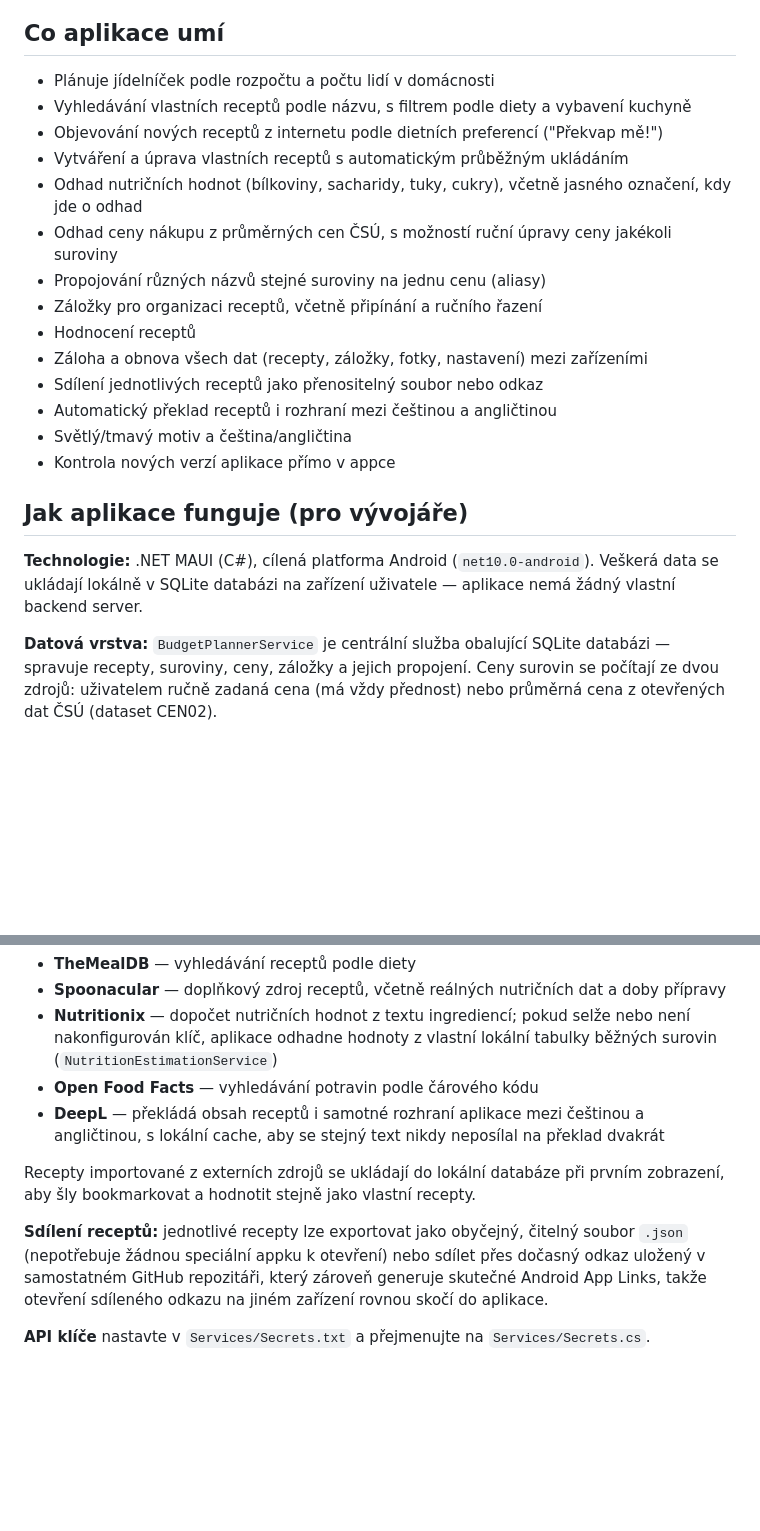
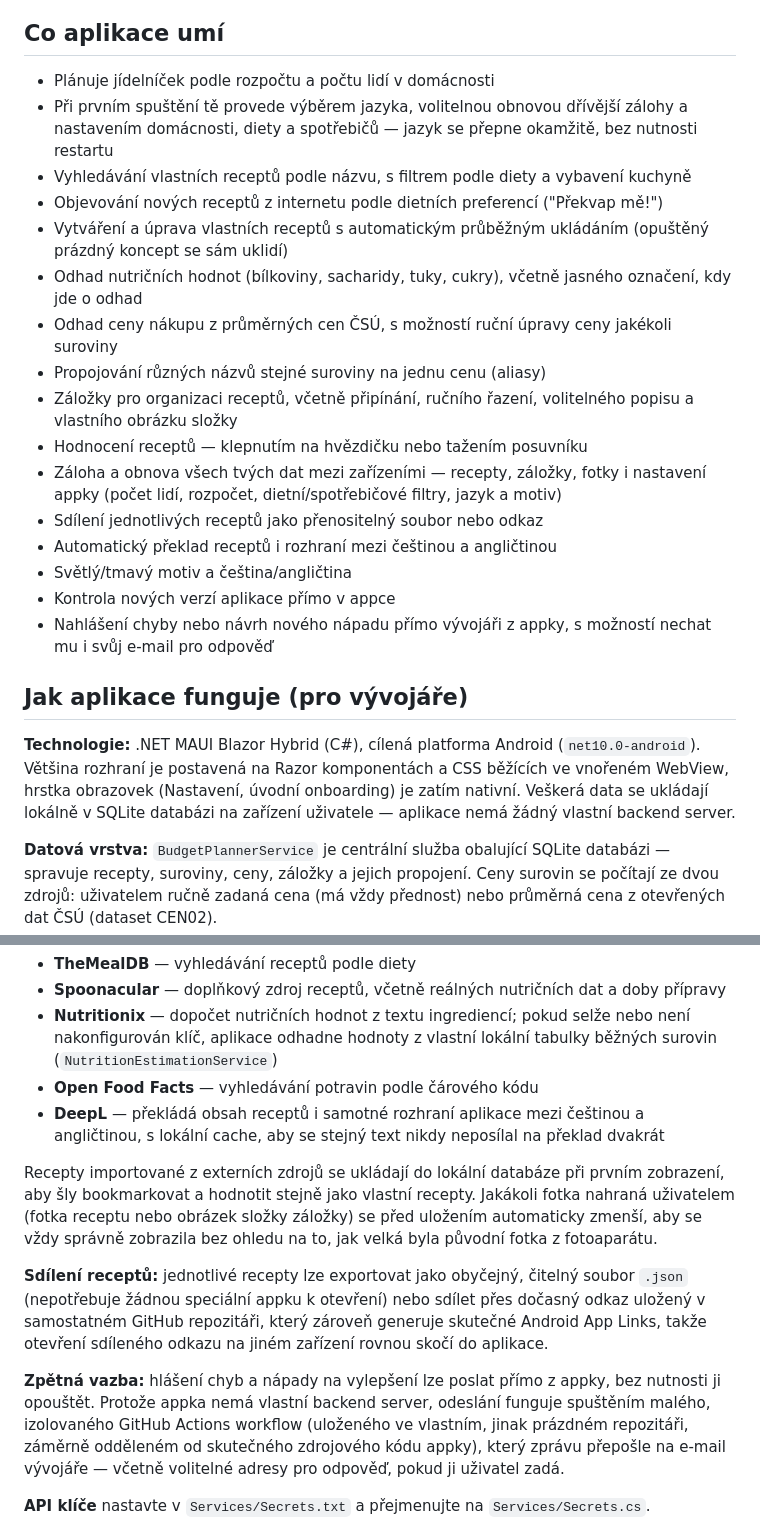
Before and after one commit to OndyMikula/MobilniKucharka, a Markdown page: README.md, 2 parts joined by grey strips. Rendered like a GitHub page; folded sections open; blank space fills up the shorter version.

```diff
--- a/README.md
+++ b/README.md
@@ -57,23 +60,25 @@ Aplikace pro plánování jídelníčku, správu receptů a odhad nákladů na n
 ## Co aplikace umí
 
 - Plánuje jídelníček podle rozpočtu a počtu lidí v domácnosti
+- Při prvním spuštění tě provede výběrem jazyka, volitelnou obnovou dřívější zálohy a nastavením domácnosti, diety a spotřebičů — jazyk se přepne okamžitě, bez nutnosti restartu
 - Vyhledávání vlastních receptů podle názvu, s filtrem podle diety a vybavení kuchyně
 - Objevování nových receptů z internetu podle dietních preferencí ("Překvap mě!")
-- Vytváření a úprava vlastních receptů s automatickým průběžným ukládáním
+- Vytváření a úprava vlastních receptů s automatickým průběžným ukládáním (opuštěný prázdný koncept se sám uklidí)
 - Odhad nutričních hodnot (bílkoviny, sacharidy, tuky, cukry), včetně jasného označení, kdy jde o odhad
 - Odhad ceny nákupu z průměrných cen ČSÚ, s možností ruční úpravy ceny jakékoli suroviny
 - Propojování různých názvů stejné suroviny na jednu cenu (aliasy)
-- Záložky pro organizaci receptů, včetně připínání a ručního řazení
-- Hodnocení receptů
-- Záloha a obnova všech dat (recepty, záložky, fotky, nastavení) mezi zařízeními
+- Záložky pro organizaci receptů, včetně připínání, ručního řazení, volitelného popisu a vlastního obrázku složky
+- Hodnocení receptů — klepnutím na hvězdičku nebo tažením posuvníku
+- Záloha a obnova všech tvých dat mezi zařízeními — recepty, záložky, fotky i nastavení appky (počet lidí, rozpočet, dietní/spotřebičové filtry, jazyk a motiv)
 - Sdílení jednotlivých receptů jako přenositelný soubor nebo odkaz
 - Automatický překlad receptů i rozhraní mezi češtinou a angličtinou
 - Světlý/tmavý motiv a čeština/angličtina
 - Kontrola nových verzí aplikace přímo v appce
+- Nahlášení chyby nebo návrh nového nápadu přímo vývojáři z appky, s možností nechat mu i svůj e-mail pro odpověď
 
 ## Jak aplikace funguje (pro vývojáře)
 
-**Technologie:** .NET MAUI (C#), cílená platforma Android (`net10.0-android`). Veškerá data se ukládají lokálně v SQLite databázi na zařízení uživatele — aplikace nemá žádný vlastní backend server.
+**Technologie:** .NET MAUI Blazor Hybrid (C#), cílená platforma Android (`net10.0-android`). Většina rozhraní je postavená na Razor komponentách a CSS běžících ve vnořeném WebView, hrstka obrazovek (Nastavení, úvodní onboarding) je zatím nativní. Veškerá data se ukládají lokálně v SQLite databázi na zařízení uživatele — aplikace nemá žádný vlastní backend server.
 
 **Datová vrstva:** `BudgetPlannerService` je centrální služba obalující SQLite databázi — spravuje recepty, suroviny, ceny, záložky a jejich propojení. Ceny surovin se počítají ze dvou zdrojů: uživatelem ručně zadaná cena (má vždy přednost) nebo průměrná cena z otevřených dat ČSÚ (dataset CEN02).
 
@@ -84,9 +89,11 @@ Aplikace pro plánování jídelníčku, správu receptů a odhad nákladů na n
 - **Open Food Facts** — vyhledávání potravin podle čárového kódu
 - **DeepL** — překládá obsah receptů i samotné rozhraní aplikace mezi češtinou a angličtinou, s lokální cache, aby se stejný text nikdy neposílal na překlad dvakrát
 
-Recepty importované z externích zdrojů se ukládají do lokální databáze při prvním zobrazení, aby šly bookmarkovat a hodnotit stejně jako vlastní recepty.
+Recepty importované z externích zdrojů se ukládají do lokální databáze při prvním zobrazení, aby šly bookmarkovat a hodnotit stejně jako vlastní recepty. Jakákoli fotka nahraná uživatelem (fotka receptu nebo obrázek složky záložky) se před uložením automaticky zmenší, aby se vždy správně zobrazila bez ohledu na to, jak velká byla původní fotka z fotoaparátu.
 
 **Sdílení receptů:** jednotlivé recepty lze exportovat jako obyčejný, čitelný soubor `.json` (nepotřebuje žádnou speciální appku k otevření) nebo sdílet přes dočasný odkaz uložený v samostatném GitHub repozitáři, který zároveň generuje skutečné Android App Links, takže otevření sdíleného odkazu na jiném zařízení rovnou skočí do aplikace.
+
+**Zpětná vazba:** hlášení chyb a nápady na vylepšení lze poslat přímo z appky, bez nutnosti ji opouštět. Protože appka nemá vlastní backend server, odeslání funguje spuštěním malého, izolovaného GitHub Actions workflow (uloženého ve vlastním, jinak prázdném repozitáři, záměrně odděleném od skutečného zdrojového kódu appky), který zprávu přepošle na e-mail vývojáře — včetně volitelné adresy pro odpověď, pokud ji uživatel zadá.
 
 **API klíče** nastavte v `Services/Secrets.txt` a přejmenujte na `Services/Secrets.cs`.
 
```
Also changed, not shown: other parts of README.md (+10 -7 lines).
